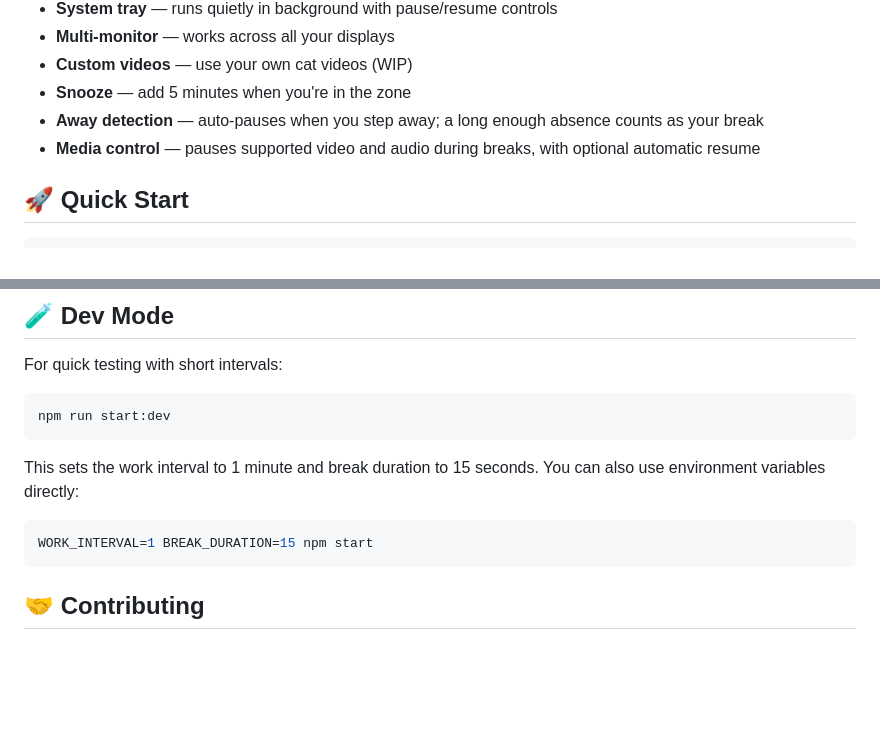
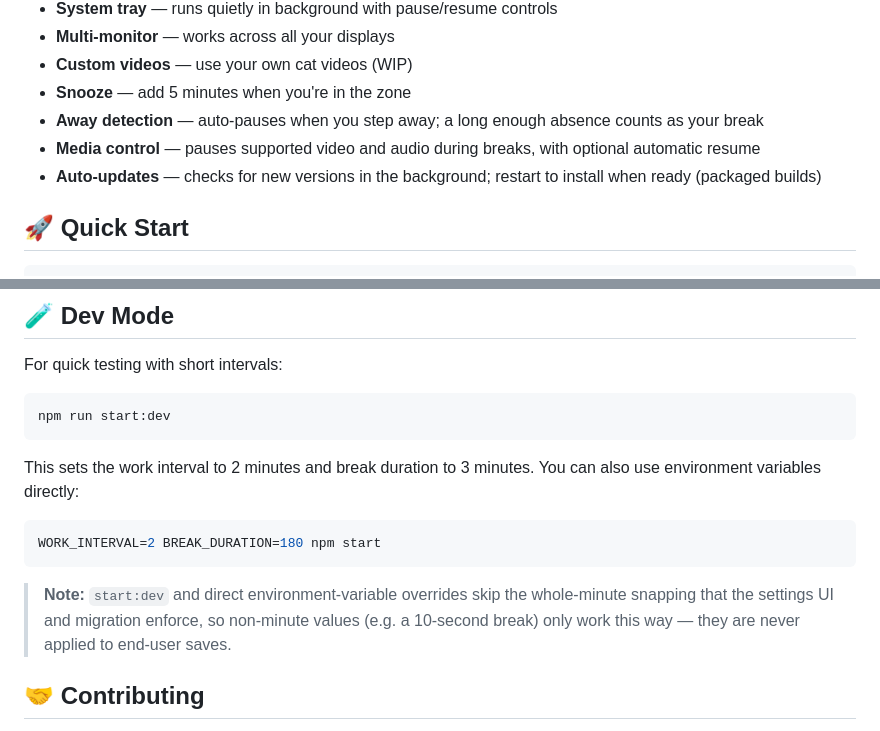
Before and after one commit to haaaashimi/cat-gatekeeper, a Markdown page: README.md, 2 parts joined by grey strips. Drawn GitHub-style; blank space fills up the shorter version.

````diff
--- a/README.md
+++ b/README.md
@@ -18,6 +18,7 @@ When your work interval is up, a cat slides in from the side of your screen and
 - **Snooze** — add 5 minutes when you're in the zone
 - **Away detection** — auto-pauses when you step away; a long enough absence counts as your break
 - **Media control** — pauses supported video and audio during breaks, with optional automatic resume
+- **Auto-updates** — checks for new versions in the background; restart to install when ready (packaged builds)
 
 ## 🚀 Quick Start
 
@@ -259,11 +286,16 @@ For quick testing with short intervals:
 npm run start:dev
 ```
 
-This sets the work interval to 1 minute and break duration to 15 seconds. You can also use environment variables directly:
+This sets the work interval to 2 minutes and break duration to 3 minutes. You can also use environment variables directly:
 
 ```bash
-WORK_INTERVAL=1 BREAK_DURATION=15 npm start
+WORK_INTERVAL=2 BREAK_DURATION=180 npm start
 ```
+
+> **Note:** `start:dev` and direct environment-variable overrides skip the
+> whole-minute snapping that the settings UI and migration enforce, so
+> non-minute values (e.g. a 10-second break) only work this way — they are
+> never applied to end-user saves.
 
 ## 🤝 Contributing
 
````
Also changed, not shown: other parts of README.md (+32 -6 lines), docs/TEST_SUITE.md (+2 -1 lines).
